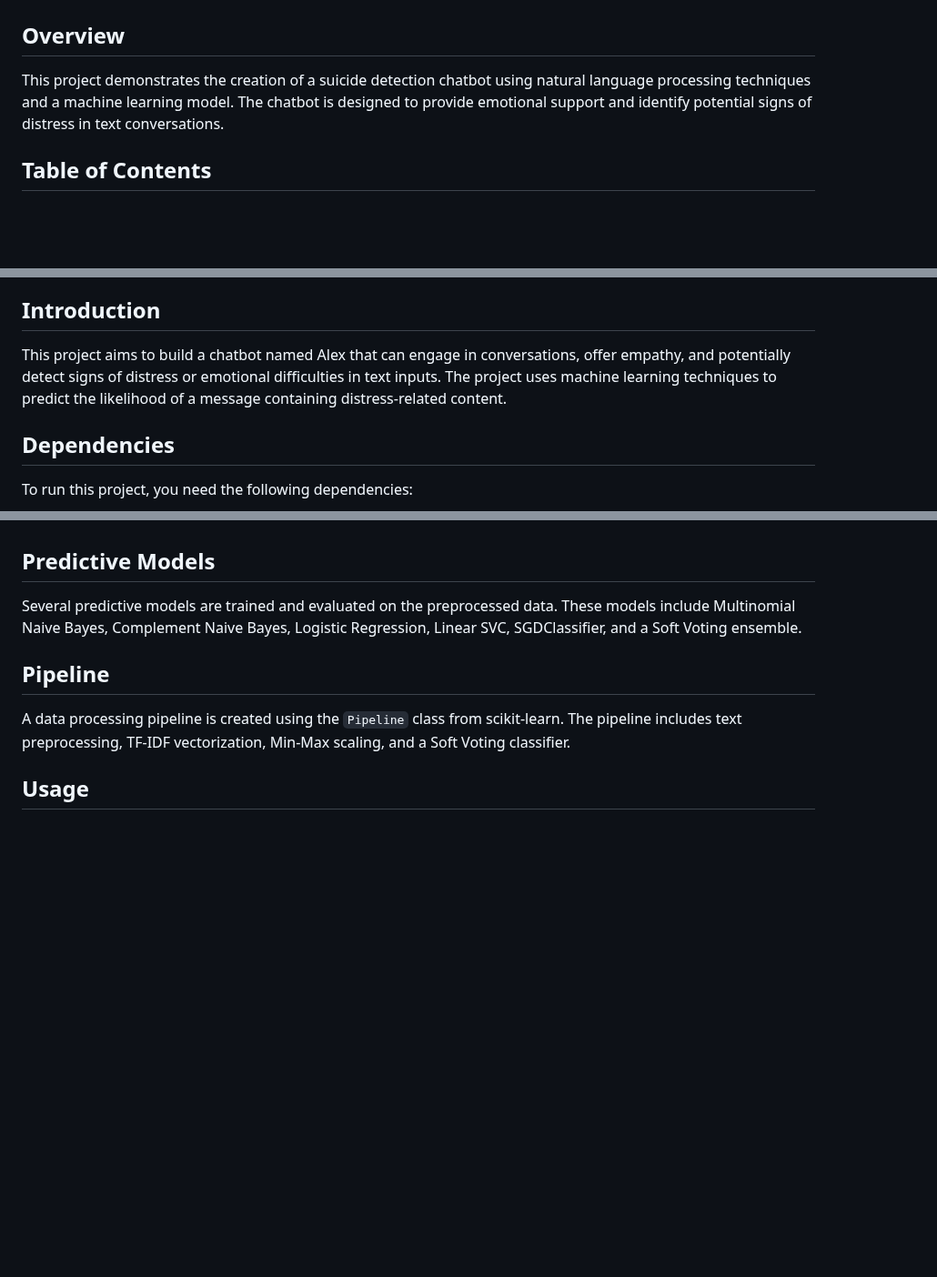
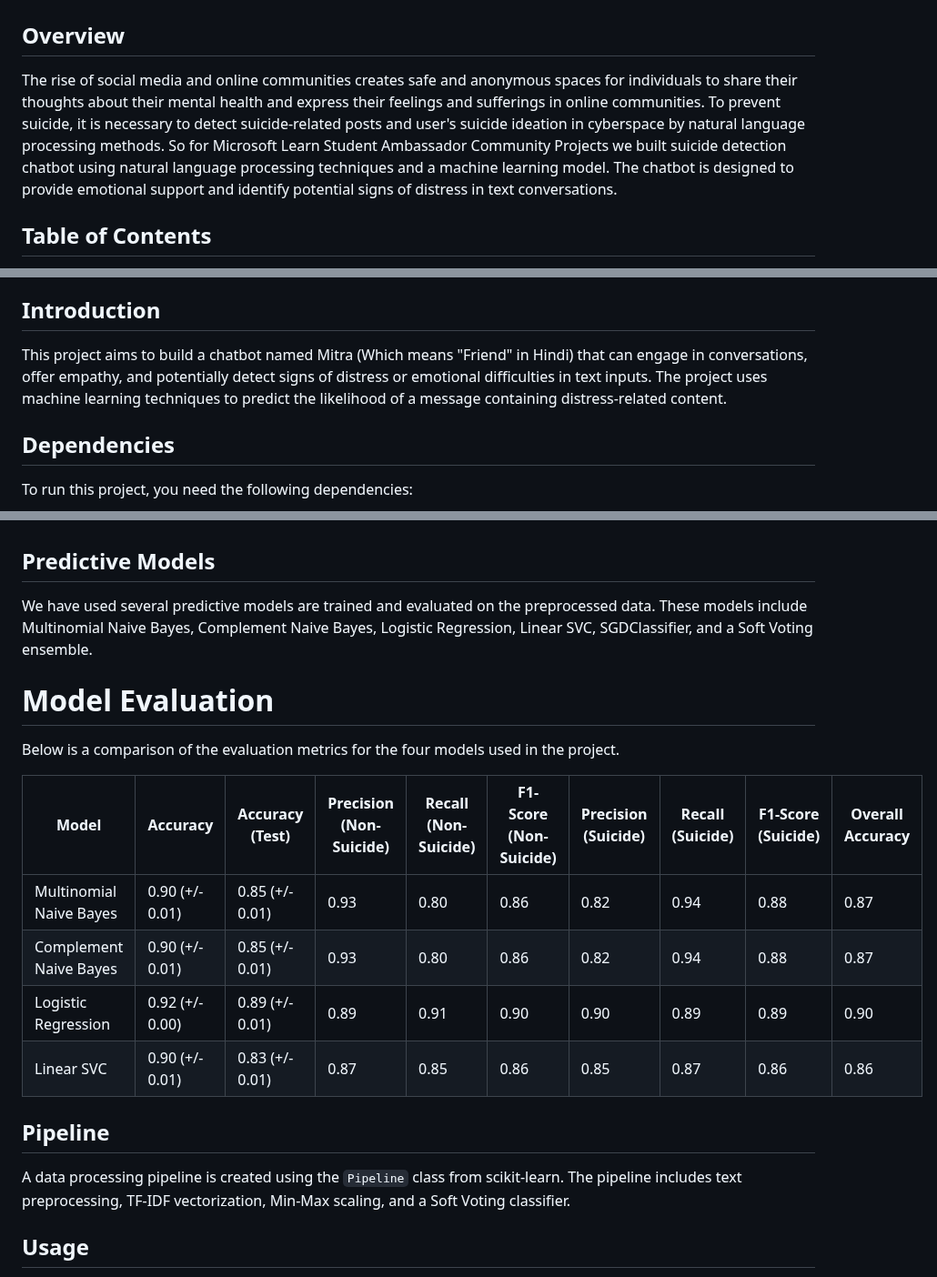
Before and after one commit to Sudhanshu1st/Suicide-Detection-Chatbot-Project, a Markdown page: README.md, 3 parts joined by grey strips. Shown at 91% size. Drawn GitHub-style; blank space fills up the shorter version.

```diff
--- a/README.md
+++ b/README.md
@@ -2,7 +2,7 @@
 
 ## Overview
 
-This project demonstrates the creation of a suicide detection chatbot using natural language processing techniques and a machine learning model. The chatbot is designed to provide emotional support and identify potential signs of distress in text conversations.
+The rise of social media and online communities creates safe and anonymous spaces for individuals to share their thoughts about their mental health and express their feelings and sufferings in online communities. To prevent suicide, it is necessary to detect suicide-related posts and user's suicide ideation in cyberspace by natural language processing methods. So for Microsoft Learn Student Ambassador Community Projects we built suicide detection chatbot using natural language processing techniques and a machine learning model. The chatbot is designed to provide emotional support and identify potential signs of distress in text conversations.
 
 ## Table of Contents
 
@@ -18,7 +18,7 @@ This project demonstrates the creation of a suicide detection chatbot using natu
 
 ## Introduction
 
-This project aims to build a chatbot named Alex that can engage in conversations, offer empathy, and potentially detect signs of distress or emotional difficulties in text inputs. The project uses machine learning techniques to predict the likelihood of a message containing distress-related content.
+This project aims to build a chatbot named Mitra (Which means "Friend" in Hindi) that can engage in conversations, offer empathy, and potentially detect signs of distress or emotional difficulties in text inputs. The project uses machine learning techniques to predict the likelihood of a message containing distress-related content.
 
 ## Dependencies
 
@@ -53,7 +53,19 @@ The feature extraction process involves transforming the preprocessed text into
 
 ## Predictive Models
 
-Several predictive models are trained and evaluated on the preprocessed data. These models include Multinomial Naive Bayes, Complement Naive Bayes, Logistic Regression, Linear SVC, SGDClassifier, and a Soft Voting ensemble.
+We have used several predictive models are trained and evaluated on the preprocessed data. These models include Multinomial Naive Bayes, Complement Naive Bayes, Logistic Regression, Linear SVC, SGDClassifier, and a Soft Voting ensemble.
+
+# Model Evaluation
+
+Below is a comparison of the evaluation metrics for the four models used in the project.
+
+| **Model**                   | **Accuracy** | **Accuracy (Test)** | **Precision (Non-Suicide)** | **Recall (Non-Suicide)** | **F1-Score (Non-Suicide)** | **Precision (Suicide)** | **Recall (Suicide)** | **F1-Score (Suicide)** | **Overall Accuracy** |
+|-----------------------------|--------------|----------------------|-----------------------------|--------------------------|----------------------------|-------------------------|-----------------------|-------------------------|-----------------------|
+| Multinomial Naive Bayes     | 0.90 (+/- 0.01) | 0.85 (+/- 0.01)     | 0.93                        | 0.80                     | 0.86                       | 0.82                   | 0.94                  | 0.88                   | 0.87                  |
+| Complement Naive Bayes      | 0.90 (+/- 0.01) | 0.85 (+/- 0.01)     | 0.93                        | 0.80                     | 0.86                       | 0.82                   | 0.94                  | 0.88                   | 0.87                  |
+| Logistic Regression         | 0.92 (+/- 0.00) | 0.89 (+/- 0.01)     | 0.89                        | 0.91                     | 0.90                       | 0.90                   | 0.89                  | 0.89                   | 0.90                  |
+| Linear SVC                  | 0.90 (+/- 0.01) | 0.83 (+/- 0.01)     | 0.87                        | 0.85                     | 0.86                       | 0.85                   | 0.87                  | 0.86                   | 0.86                  |
+
 
 ## Pipeline
 
```
Also changed, not shown: other parts of README.md (+1 -1 lines).
